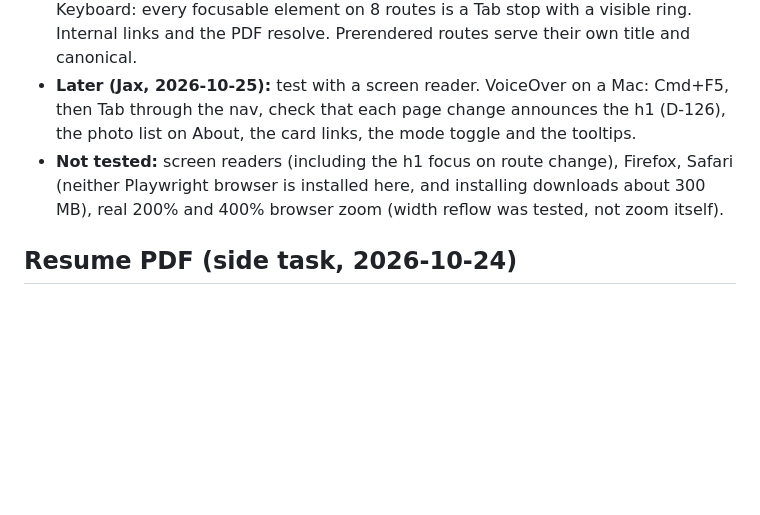
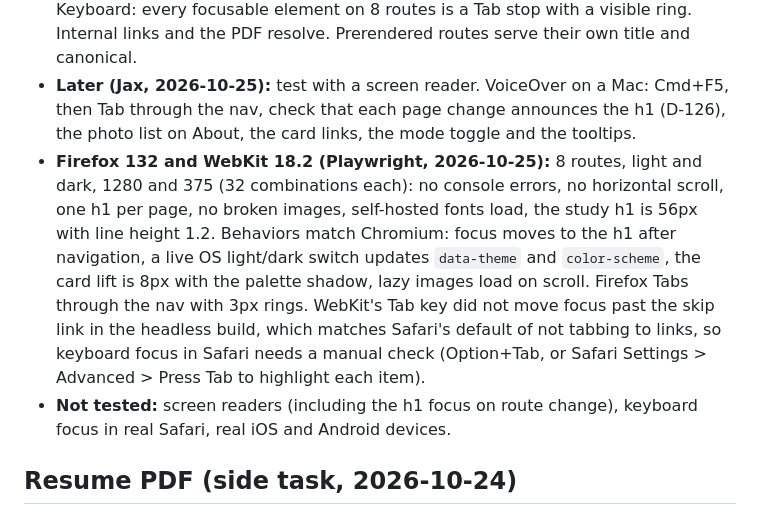
Before and after one commit to jaxatto/portfolio, a Markdown page: docs/plan.md, the part around the change. GitHub-like rendering; blank space fills up the shorter version.

Commit message:
Record the Firefox and WebKit test results
Co-Authored-By: Claude Sonnet 5.5 <noreply@anthropic.com>

```diff
--- a/docs/plan.md
+++ b/docs/plan.md
@@ -29,7 +29,8 @@ All seven audit batches are done and merged (D-117 to D-127): regressions, dead
 - **Tested 2026-10-25 (Chromium, emulated):** live OS light/dark switch with no stored theme, `color-scheme` per theme, 320 and 640px reflow on 8 routes in light and dark (no horizontal scroll, 32 of 32), reduced motion (infinite animations stop, card lift off), forced colors (text and links readable). Forced colors keeps the shape of cards, chips and buttons with an outline (D-129).
 - **Also tested 2026-10-25 (Chromium):** axe-core 4.10.2 on the production build, 8 routes in light and dark (one real violation, the About photo list had a span as a direct child, fixed). Contrast by computed colors: 1508 text elements across 8 routes, light and dark, 1280 and 375, 0 failures (elements over images are skipped). Keyboard: every focusable element on 8 routes is a Tab stop with a visible ring. Internal links and the PDF resolve. Prerendered routes serve their own title and canonical.
 - **Later (Jax, 2026-10-25):** test with a screen reader. VoiceOver on a Mac: Cmd+F5, then Tab through the nav, check that each page change announces the h1 (D-126), the photo list on About, the card links, the mode toggle and the tooltips.
-- **Not tested:** screen readers (including the h1 focus on route change), Firefox, Safari (neither Playwright browser is installed here, and installing downloads about 300 MB), real 200% and 400% browser zoom (width reflow was tested, not zoom itself).
+- **Firefox 132 and WebKit 18.2 (Playwright, 2026-10-25):** 8 routes, light and dark, 1280 and 375 (32 combinations each): no console errors, no horizontal scroll, one h1 per page, no broken images, self-hosted fonts load, the study h1 is 56px with line height 1.2. Behaviors match Chromium: focus moves to the h1 after navigation, a live OS light/dark switch updates `data-theme` and `color-scheme`, the card lift is 8px with the palette shadow, lazy images load on scroll. Firefox Tabs through the nav with 3px rings. WebKit's Tab key did not move focus past the skip link in the headless build, which matches Safari's default of not tabbing to links, so keyboard focus in Safari needs a manual check (Option+Tab, or Safari Settings > Advanced > Press Tab to highlight each item).
+- **Not tested:** screen readers (including the h1 focus on route change), keyboard focus in real Safari, real iOS and Android devices.
 
 ## Resume PDF (side task, 2026-10-24)
 
```
